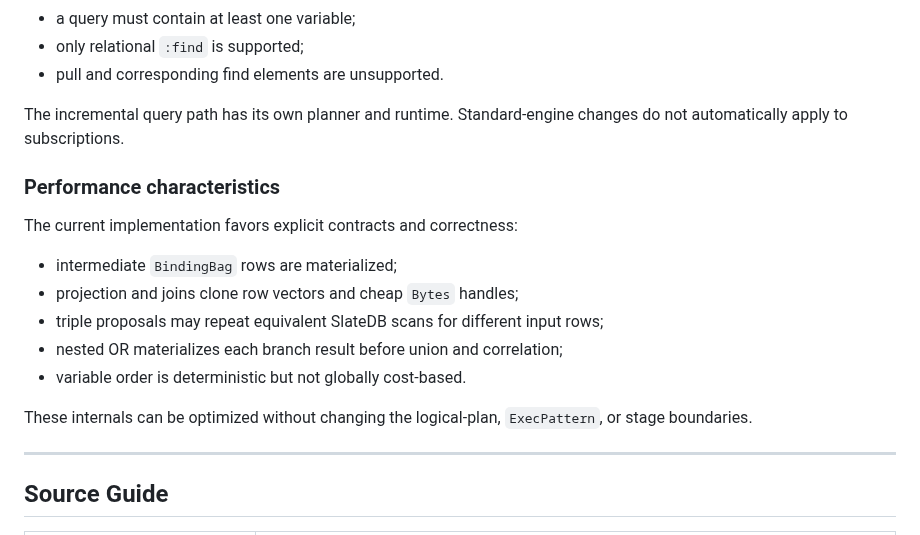
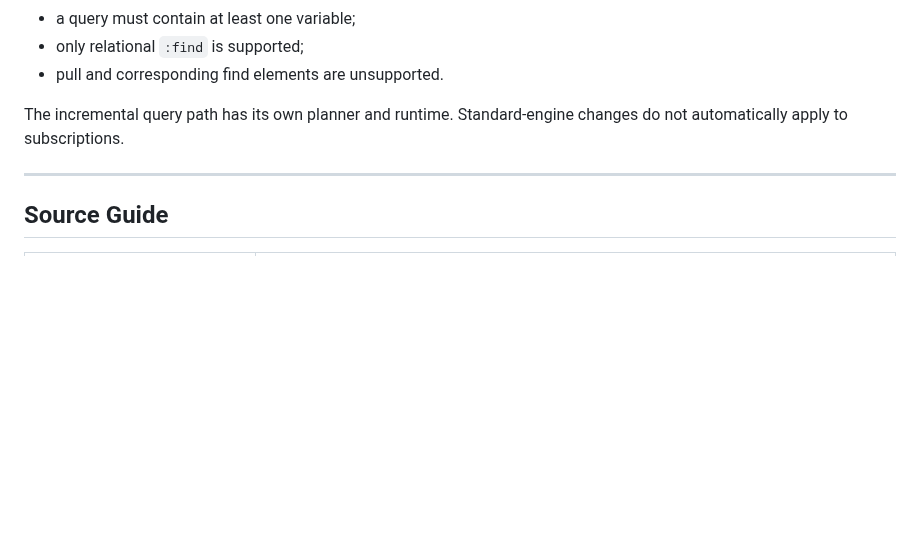
Before and after one commit to FiV0/triplox, a Markdown page: design/STANDARD_QUERY_ENGINE.md, the part around the change. GitHub-like rendering; blank space fills up the shorter version.

Commit message:
remove section

```diff
--- a/design/STANDARD_QUERY_ENGINE.md
+++ b/design/STANDARD_QUERY_ENGINE.md
@@ -505,20 +505,6 @@ Current restrictions include:
 The incremental query path has its own planner and runtime. Standard-engine
 changes do not automatically apply to subscriptions.
 
-### Performance characteristics
-
-The current implementation favors explicit contracts and correctness:
-
-- intermediate `BindingBag` rows are materialized;
-- projection and joins clone row vectors and cheap `Bytes` handles;
-- triple proposals may repeat equivalent SlateDB scans for different input
-  rows;
-- nested OR materializes each branch result before union and correlation;
-- variable order is deterministic but not globally cost-based.
-
-These internals can be optimized without changing the logical-plan,
-`ExecPattern`, or stage boundaries.
-
 ---
 
 ## Source Guide
```
